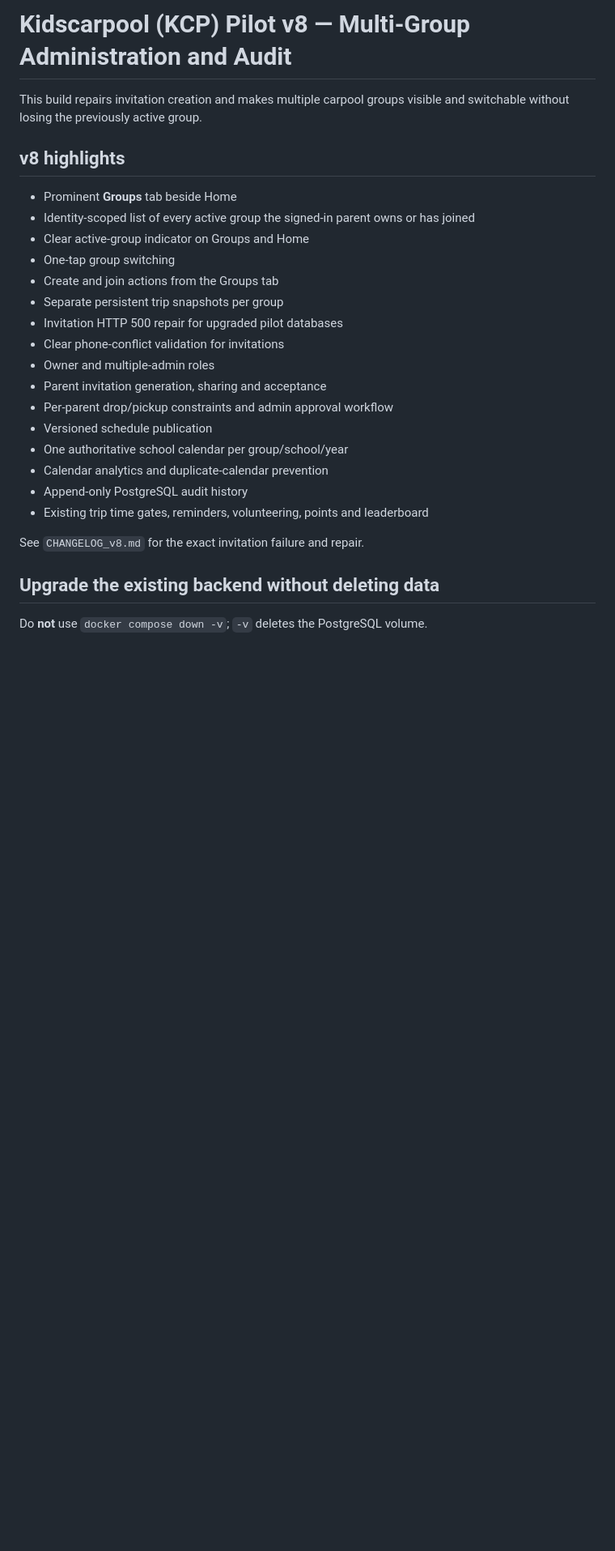
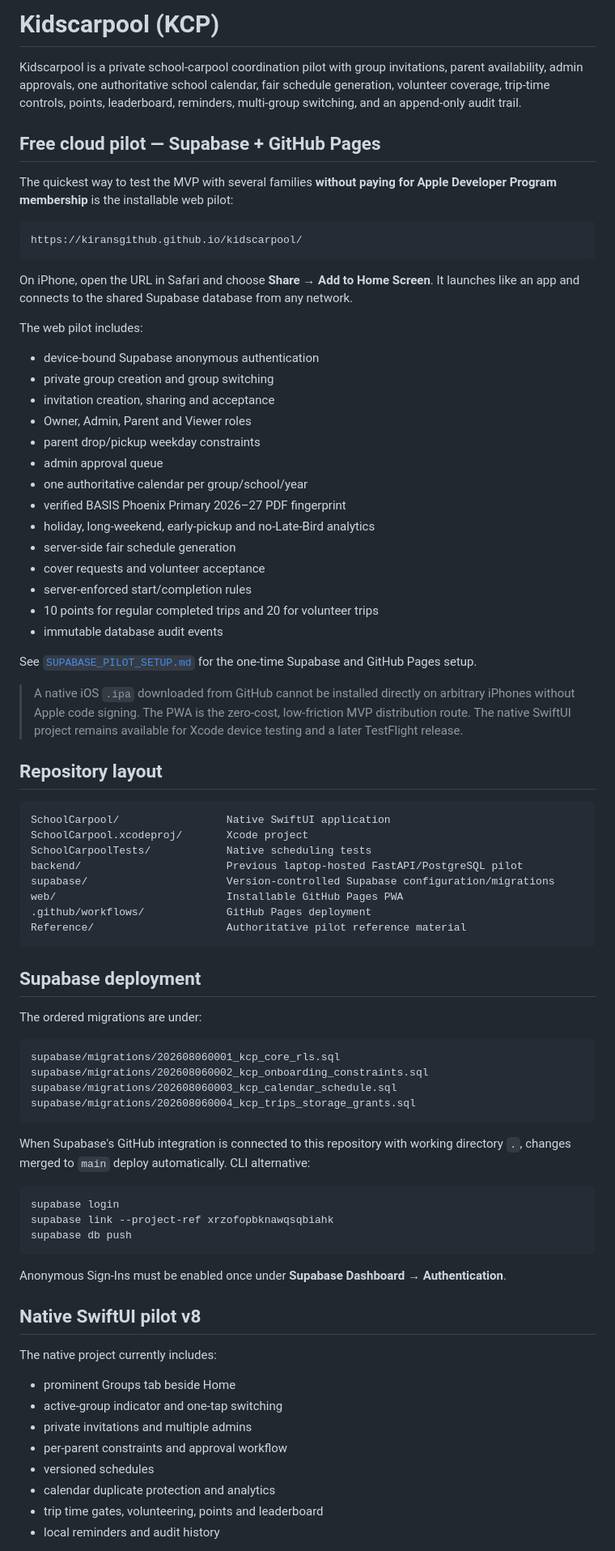
Before and after one commit to kiransgithub/kidscarpool, a Markdown page: README.md, the part around one of its changes. Shown at 81% size. Rendered like a GitHub page; blank space fills up the shorter version.

Commit message:
Document Supabase cloud pilot and GitHub Pages install path

````diff
--- a/README.md
+++ b/README.md
@@ -1,28 +1,82 @@
-# Kidscarpool (KCP) Pilot v8 — Multi-Group Administration and Audit
+# Kidscarpool (KCP)
 
-This build repairs invitation creation and makes multiple carpool groups visible and switchable without losing the previously active group.
+Kidscarpool is a private school-carpool coordination pilot with group invitations, parent availability, admin approvals, one authoritative school calendar, fair schedule generation, volunteer coverage, trip-time controls, points, leaderboard, reminders, multi-group switching, and an append-only audit trail.
 
-## v8 highlights
+## Free cloud pilot — Supabase + GitHub Pages
 
-- Prominent **Groups** tab beside Home
-- Identity-scoped list of every active group the signed-in parent owns or has joined
-- Clear active-group indicator on Groups and Home
-- One-tap group switching
-- Create and join actions from the Groups tab
-- Separate persistent trip snapshots per group
-- Invitation HTTP 500 repair for upgraded pilot databases
-- Clear phone-conflict validation for invitations
-- Owner and multiple-admin roles
-- Parent invitation generation, sharing and acceptance
-- Per-parent drop/pickup constraints and admin approval workflow
-- Versioned schedule publication
-- One authoritative school calendar per group/school/year
-- Calendar analytics and duplicate-calendar prevention
-- Append-only PostgreSQL audit history
-- Existing trip time gates, reminders, volunteering, points and leaderboard
+The quickest way to test the MVP with several families **without paying for Apple Developer Program membership** is the installable web pilot:
 
-See `CHANGELOG_v8.md` for the exact invitation failure and repair.
+```text
+https://kiransgithub.github.io/kidscarpool/
+```
 
-## Upgrade the existing backend without deleting data
+On iPhone, open the URL in Safari and choose **Share → Add to Home Screen**. It launches like an app and connects to the shared Supabase database from any network.
 
-Do **not** use `docker compose down -v`; `-v` deletes the PostgreSQL volume.
+The web pilot includes:
+
+- device-bound Supabase anonymous authentication
+- private group creation and group switching
+- invitation creation, sharing and acceptance
+- Owner, Admin, Parent and Viewer roles
+- parent drop/pickup weekday constraints
+- admin approval queue
+- one authoritative calendar per group/school/year
+- verified BASIS Phoenix Primary 2026–27 PDF fingerprint
+- holiday, long-weekend, early-pickup and no-Late-Bird analytics
+- server-side fair schedule generation
+- cover requests and volunteer acceptance
+- server-enforced start/completion rules
+- 10 points for regular completed trips and 20 for volunteer trips
+- immutable database audit events
+
+See [`SUPABASE_PILOT_SETUP.md`](SUPABASE_PILOT_SETUP.md) for the one-time Supabase and GitHub Pages setup.
+
+> A native iOS `.ipa` downloaded from GitHub cannot be installed directly on arbitrary iPhones without Apple code signing. The PWA is the zero-cost, low-friction MVP distribution route. The native SwiftUI project remains available for Xcode device testing and a later TestFlight release.
+
+## Repository layout
+
+```text
+SchoolCarpool/                 Native SwiftUI application
+SchoolCarpool.xcodeproj/       Xcode project
+SchoolCarpoolTests/            Native scheduling tests
+backend/                       Previous laptop-hosted FastAPI/PostgreSQL pilot
+supabase/                      Version-controlled Supabase configuration/migrations
+web/                           Installable GitHub Pages PWA
+.github/workflows/             GitHub Pages deployment
+Reference/                     Authoritative pilot reference material
+```
+
+## Supabase deployment
+
+The ordered migrations are under:
+
+```text
+supabase/migrations/202608060001_kcp_core_rls.sql
+supabase/migrations/202608060002_kcp_onboarding_constraints.sql
+supabase/migrations/202608060003_kcp_calendar_schedule.sql
+supabase/migrations/202608060004_kcp_trips_storage_grants.sql
+```
+
+When Supabase's GitHub integration is connected to this repository with working directory `.`, changes merged to `main` deploy automatically. CLI alternative:
+
+```bash
+supabase login
+supabase link --project-ref xrzofopbknawqsqbiahk
+supabase db push
+```
+
+Anonymous Sign-Ins must be enabled once under **Supabase Dashboard → Authentication**.
+
+## Native SwiftUI pilot v8
+
+The native project currently includes:
+
+- prominent Groups tab beside Home
+- active-group indicator and one-tap switching
+- private invitations and multiple admins
+- per-parent constraints and approval workflow
+- versioned schedules
+- calendar duplicate protection and analytics
+- trip time gates, volunteering, points and leaderboard
+- local reminders and audit history
+
````
Also changed, not shown: other parts of README.md (+11 -55 lines).
